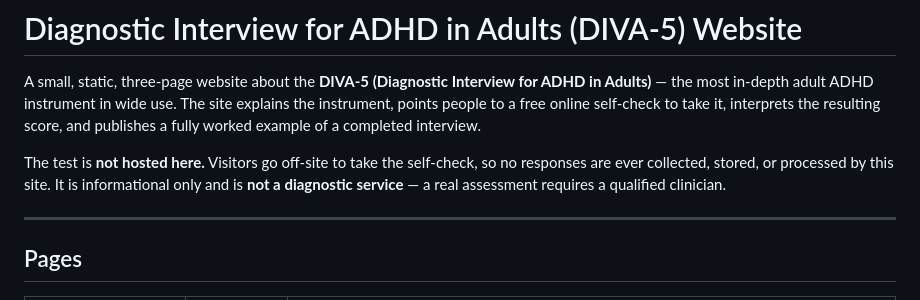
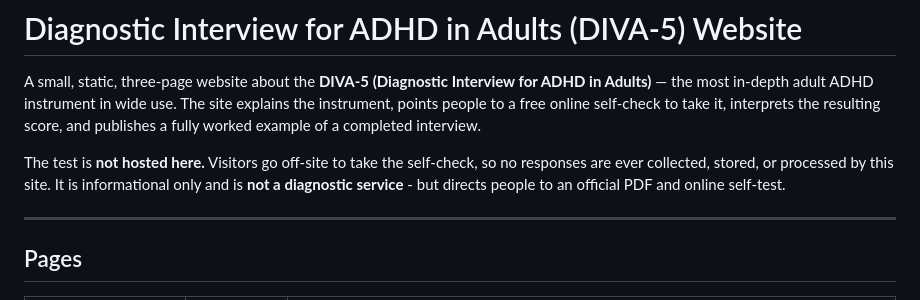
Before and after one commit to megzjudge/adhd, a Markdown page: README.md, the part around the change. Drawn GitHub-style.

```diff
--- a/README.md
+++ b/README.md
@@ -7,7 +7,7 @@ score, and publishes a fully worked example of a completed interview.
 
 The test is **not hosted here.** Visitors go off-site to take the self-check, so no responses
 are ever collected, stored, or processed by this site. It is informational only and is **not a
-diagnostic service** — a real assessment requires a qualified clinician.
+diagnostic service** - but directs people to an official PDF and online self-test.
 
 ---
 
```
